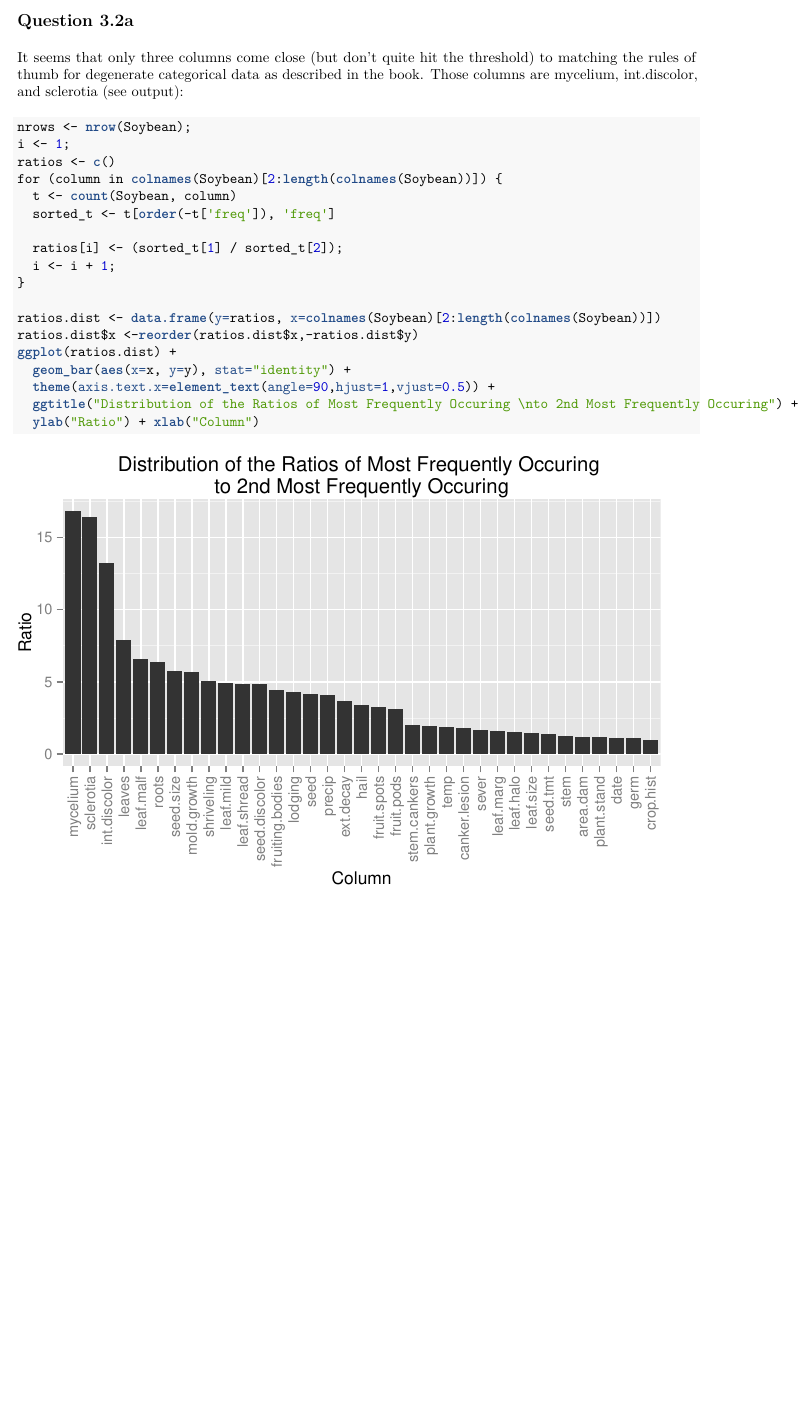
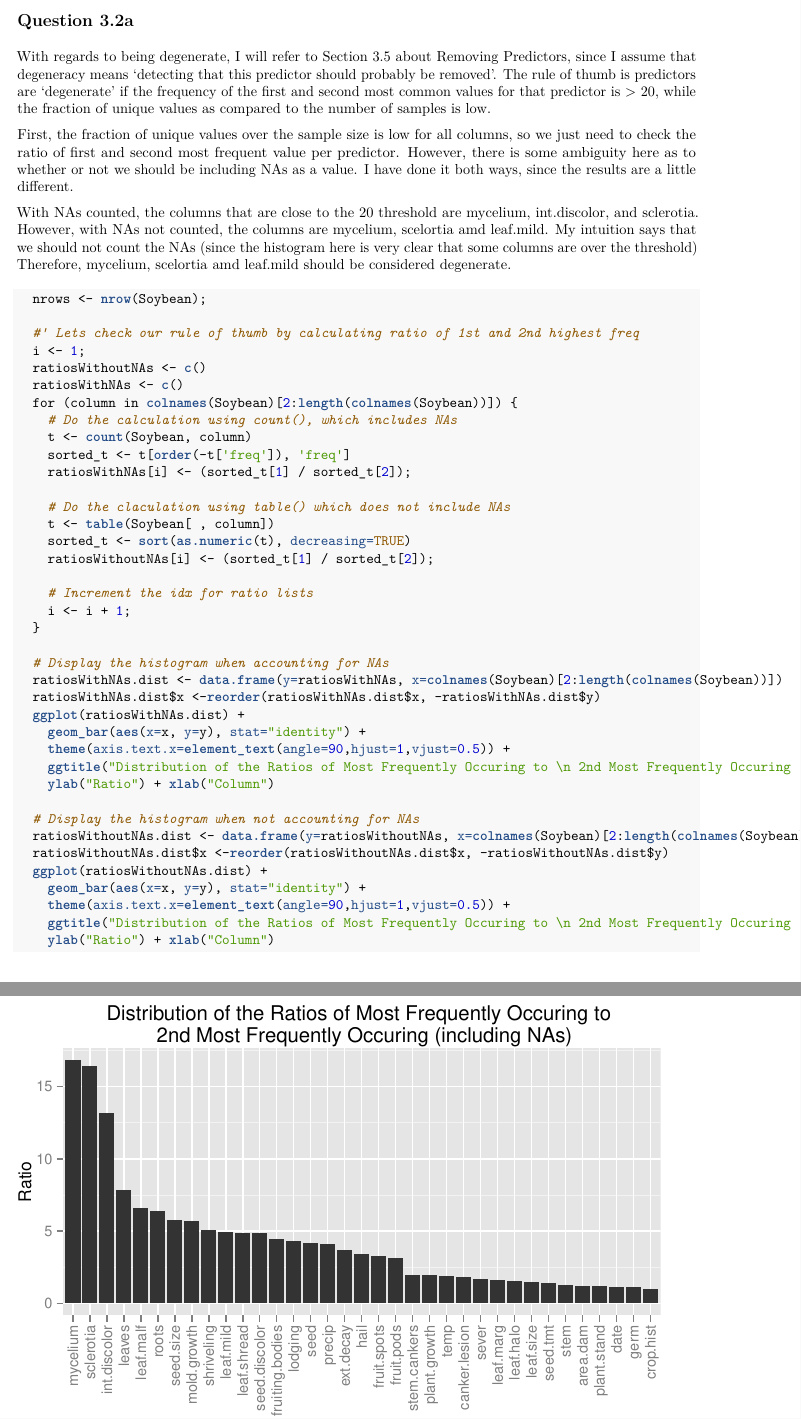
Before and after one commit to jquacinella/IS624_Assignment1, an R Markdown document (james.quacinella_hw_1.Rmd): part of page 15 of 21 before the commit and two parts of pages 15 and 16 of 22 after it, the two joined at a grey line, cut so that both start at the same text, the shorter picture padded with empty space. The pictures show the output file james.quacinella_hw_1.pdf that the author committed with the source.

Commit message:
Needed to talk about the degenerate detection, which is sensitive to how we handle NAs when calculating the ratio

````diff
--- a/james.quacinella_hw_1.R
+++ b/james.quacinella_hw_1.R
@@ -196,28 +203,42 @@ question_3.2a <- function() {
 
   nrows <- nrow(Soybean);
 
-  #' Lets check our rule of thumb
-  #' NOTE: The fraction of unique values over the sample size is low for all columns
-  #' NOTE: only three columns have a ratio of the frequency of the most prevalent value to
-  #' the frequency of the second most prevalent value close to 20. These columns are:
-  #' mycelium, scleroria and int.discolor
+  #' Lets check our rule of thumb by calculating ratio of 1st and 2nd highest freq
   i <- 1;
-  ratios <- c()
+  ratiosWithoutNAs <- c()
+  ratiosWithNAs <- c()
   for (column in colnames(Soybean)[2:length(colnames(Soybean))]) {
+    # Do the calculation using count(), which includes NAs
     t <- count(Soybean, column)
     sorted_t <- t[order(-t['freq']), 'freq']
+    ratiosWithNAs[i] <- (sorted_t[1] / sorted_t[2]);
 
-    ratios[i] <- (sorted_t[1] / sorted_t[2]);
+    # Do the claculation using table() which does not include NAs
+    t <- table(Soybean[ , column])
+    sorted_t <- sort(as.numeric(t), decreasing=TRUE)
+    ratiosWithoutNAs[i] <- (sorted_t[1] / sorted_t[2]);
+
+    # Increment the idx for ratio lists
     i <- i + 1;
   }
 
-  library(gpglot2)
-  ratios.dist <- data.frame(y=ratios, x=colnames(Soybean)[2:length(colnames(Soybean))])
-  ratios.dist$x <-reorder(ratios.dist$x,-ratios.dist$y)
-  ggplot(ratios.dist) +
+  # Display the histogram when accounting for NAs
+  library(ggplot2)
+  ratiosWithNAs.dist <- data.frame(y=ratiosWithNAs, x=colnames(Soybean)[2:length(colnames(Soybean))])
+  ratiosWithNAs.dist$x <-reorder(ratiosWithNAs.dist$x, -ratiosWithNAs.dist$y)
+  ggplot(ratiosWithNAs.dist) +
     geom_bar(aes(x=x, y=y), stat="identity") +
     theme(axis.text.x=element_text(angle=90,hjust=1,vjust=0.5)) +
-    ggtitle("Distribution of the Ratios of Most Frequently Occuring to 2nd Most Frequently Occuring") +
+    ggtitle("Distribution of the Ratios of Most Frequently Occuring to \n 2nd Most Frequently Occuring (including NAs)") +
+    ylab("Ratio") + xlab("Column")
+
+  # Display the histogram when not accounting for NAs
+  ratiosWithoutNAs.dist <- data.frame(y=ratiosWithoutNAs, x=colnames(Soybean)[2:length(colnames(Soybean))])
+  ratiosWithoutNAs.dist$x <-reorder(ratiosWithoutNAs.dist$x, -ratiosWithoutNAs.dist$y)
+  ggplot(ratiosWithoutNAs.dist) +
+    geom_bar(aes(x=x, y=y), stat="identity") +
+    theme(axis.text.x=element_text(angle=90,hjust=1,vjust=0.5)) +
+    ggtitle("Distribution of the Ratios of Most Frequently Occuring to \n 2nd Most Frequently Occuring (not including NAs)") +
     ylab("Ratio") + xlab("Column")
 }
 
--- a/james.quacinella_hw_1.Rmd
+++ b/james.quacinella_hw_1.Rmd
@@ -206,27 +206,63 @@ accuracy(hsales.fit.drift, hsales.test)
 
 ## Question 3.2a
 
-It seems that only three columns come close (but don't quite hit the threshold) to matching the rules of thumb for degenerate categorical data as described in the book. Those columns are mycelium, int.discolor, and sclerotia (see output):
+With regards to being degenerate, I will refer to Section 3.5 about Removing Predictors,
+since I assume that degeneracy means 'detecting that this predictor should probably be
+removed'. The rule of thumb is predictors are 'degenerate' if the frequency of the first
+and second most common values for that predictor is > 20, while the fraction of unique
+values as compared to the number of samples is low.
 
-```{r}
-nrows <- nrow(Soybean);
-i <- 1;
-ratios <- c()
-for (column in colnames(Soybean)[2:length(colnames(Soybean))]) {
-  t <- count(Soybean, column)
-  sorted_t <- t[order(-t['freq']), 'freq']
+First, the fraction of unique values over the sample size is low for all columns,
+so we just need to check the ratio of first and second most frequent value per
+predictor. However, there is some ambiguity here as to whether or not we should
+be including NAs as a value. I have done it both ways, since the results are a little
+different.
 
-  ratios[i] <- (sorted_t[1] / sorted_t[2]);
-  i <- i + 1;
-}
+With NAs counted, the columns that are close to the 20 threshold are mycelium,
+int.discolor, and sclerotia. However, with NAs not counted, the columns are
+mycelium, scelortia amd leaf.mild. My intuition says that we should not count
+the NAs (since the histogram here is very clear that some columns are over the threshold)
+Therefore, mycelium, scelortia amd leaf.mild should be considered degenerate.
 
-ratios.dist <- data.frame(y=ratios, x=colnames(Soybean)[2:length(colnames(Soybean))])
-ratios.dist$x <-reorder(ratios.dist$x,-ratios.dist$y)
-ggplot(ratios.dist) +
-  geom_bar(aes(x=x, y=y), stat="identity") +
-  theme(axis.text.x=element_text(angle=90,hjust=1,vjust=0.5)) +
-  ggtitle("Distribution of the Ratios of Most Frequently Occuring \nto 2nd Most Frequently Occuring") +
-  ylab("Ratio") + xlab("Column")
+```{r fig.show='hold'}
+  nrows <- nrow(Soybean);
+
+  #' Lets check our rule of thumb by calculating ratio of 1st and 2nd highest freq
+  i <- 1;
+  ratiosWithoutNAs <- c()
+  ratiosWithNAs <- c()
+  for (column in colnames(Soybean)[2:length(colnames(Soybean))]) {
+    # Do the calculation using count(), which includes NAs
+    t <- count(Soybean, column)
+    sorted_t <- t[order(-t['freq']), 'freq']
+    ratiosWithNAs[i] <- (sorted_t[1] / sorted_t[2]);
+
+    # Do the claculation using table() which does not include NAs
+    t <- table(Soybean[ , column])
+    sorted_t <- sort(as.numeric(t), decreasing=TRUE)
+    ratiosWithoutNAs[i] <- (sorted_t[1] / sorted_t[2]);
+
+    # Increment the idx for ratio lists
+    i <- i + 1;
+  }
+
+  # Display the histogram when accounting for NAs
+  ratiosWithNAs.dist <- data.frame(y=ratiosWithNAs, x=colnames(Soybean)[2:length(colnames(Soybean))])
+  ratiosWithNAs.dist$x <-reorder(ratiosWithNAs.dist$x, -ratiosWithNAs.dist$y)
+  ggplot(ratiosWithNAs.dist) +
+    geom_bar(aes(x=x, y=y), stat="identity") +
+    theme(axis.text.x=element_text(angle=90,hjust=1,vjust=0.5)) +
+    ggtitle("Distribution of the Ratios of Most Frequently Occuring to \n 2nd Most Frequently Occuring (including NAs)") +
+    ylab("Ratio") + xlab("Column")
+
+  # Display the histogram when not accounting for NAs
+  ratiosWithoutNAs.dist <- data.frame(y=ratiosWithoutNAs, x=colnames(Soybean)[2:length(colnames(Soybean))])
+  ratiosWithoutNAs.dist$x <-reorder(ratiosWithoutNAs.dist$x, -ratiosWithoutNAs.dist$y)
+  ggplot(ratiosWithoutNAs.dist) +
+    geom_bar(aes(x=x, y=y), stat="identity") +
+    theme(axis.text.x=element_text(angle=90,hjust=1,vjust=0.5)) +
+    ggtitle("Distribution of the Ratios of Most Frequently Occuring to \n 2nd Most Frequently Occuring (not including NAs)") +
+    ylab("Ratio") + xlab("Column")
 ```
 
 ## Question 3.2b
````
Also changed, not shown: james.quacinella_hw_1.pdf, james.quacinella_hw_1.R (35 more changed lines).
